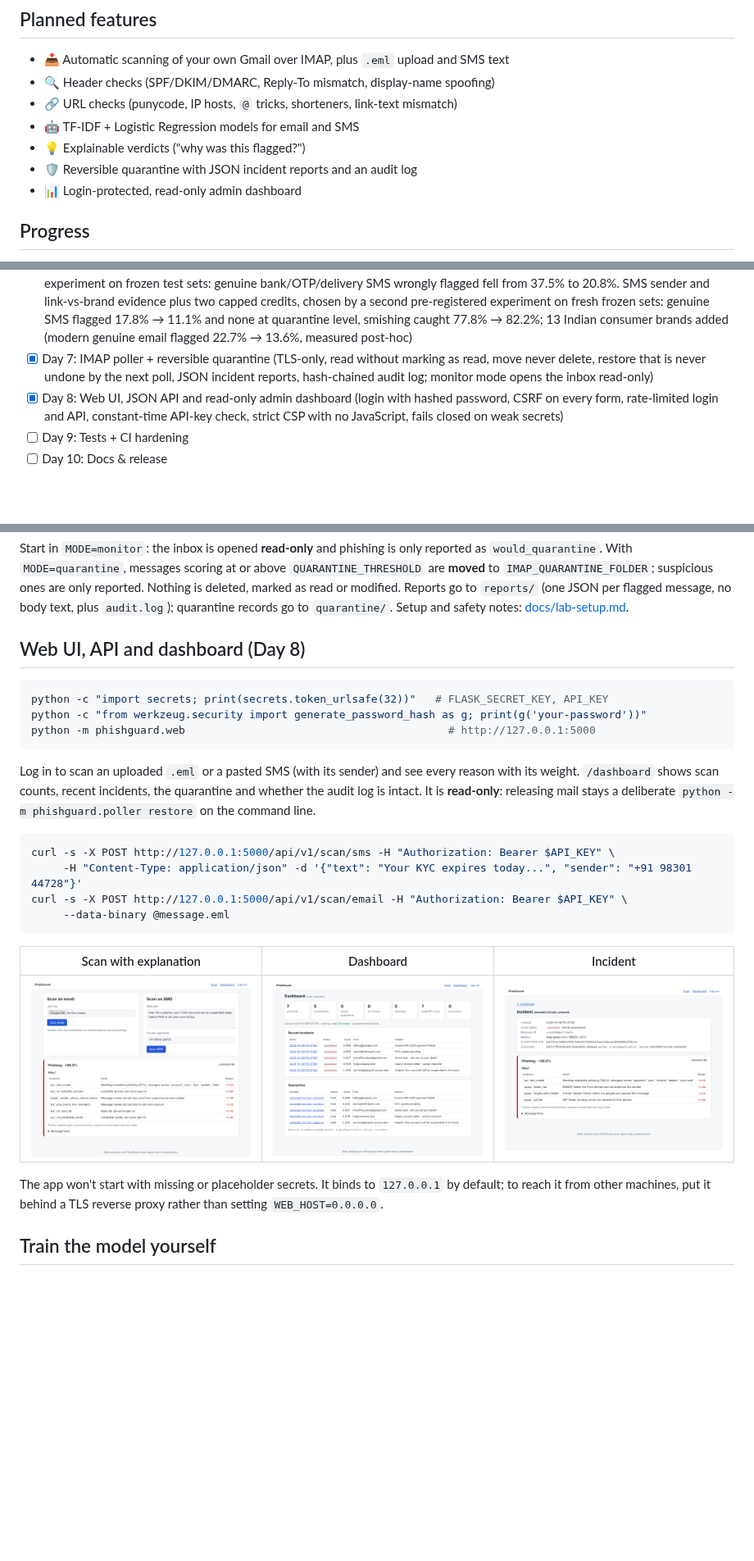
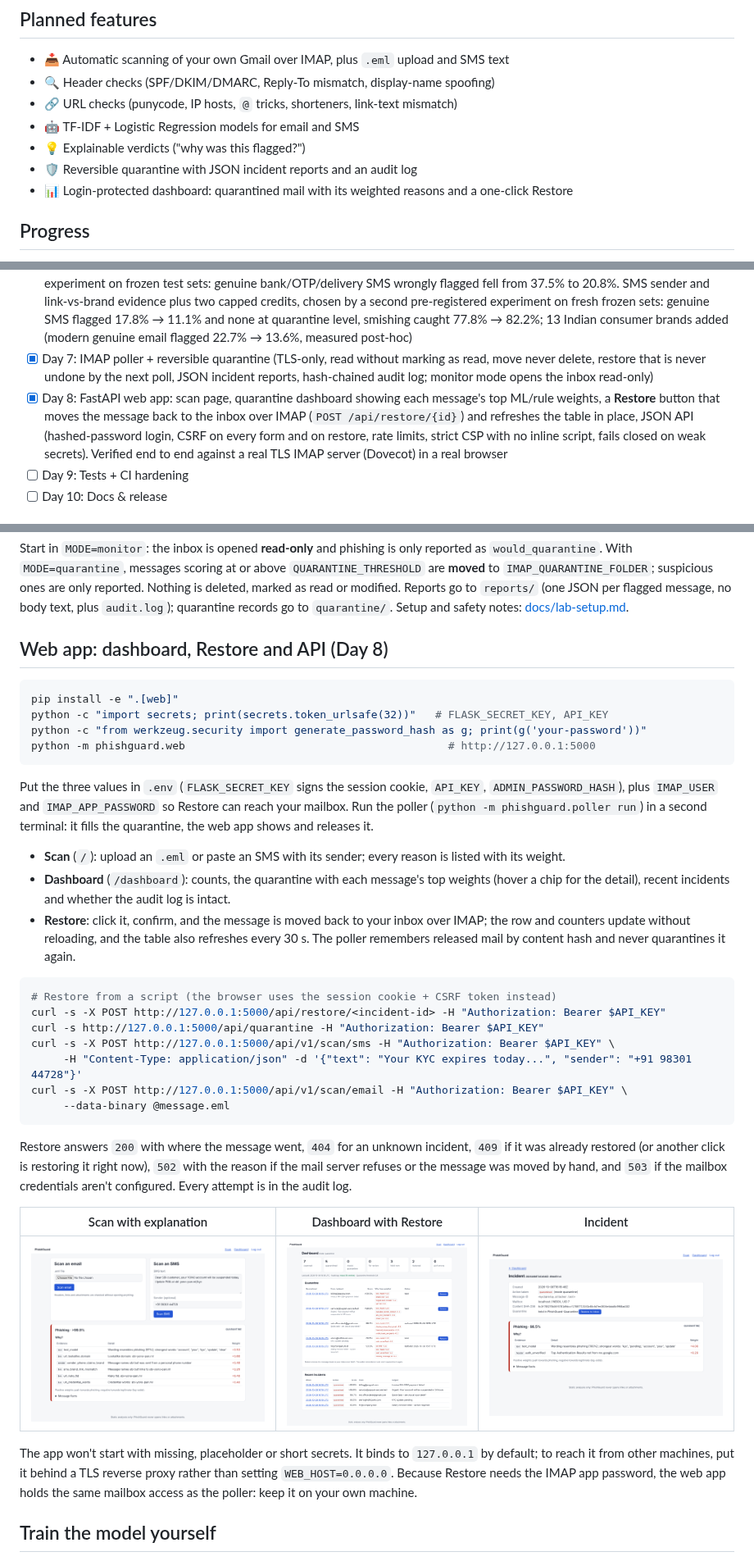
Before and after one commit to Pranavvvv-09/AI-Based-Phishing-Detection-Tool, a Markdown page: README.md, 3 parts joined by grey strips. Shown at 82% size. Drawn GitHub-style; pictures changed too: docs/screenshots/web_dashboard.png, docs/screenshots/web_incident.png, docs/screenshots/web_scan_sms.png; blank space fills up the shorter version.

````diff
--- a/README.md
+++ b/README.md
@@ -15,7 +15,7 @@ phishing from your own mailbox.
 - 🤖 TF-IDF + Logistic Regression models for email and SMS
 - 💡 Explainable verdicts ("why was this flagged?")
 - 🛡️ Reversible quarantine with JSON incident reports and an audit log
-- 📊 Login-protected, read-only admin dashboard
+- 📊 Login-protected dashboard: quarantined mail with its weighted reasons and a one-click Restore
 
 ## Progress
 - [x] Day 1: Project setup, secure repo hygiene, config validation
@@ -25,7 +25,7 @@ phishing from your own mailbox.
 - [x] Day 5: Email ML model (TF-IDF + LogReg on 36k emails incl. 2022–26 honeypot phishing; 87.9% recall on future real phishing; shortcut-learning fixes)
 - [x] Day 6: SMS model + explainable scorer (log-odds fusion of text, header, link and trust evidence; 94% of future real phishing flagged, 0.5% of legitimate mail). SMS wording is judged by blending the SMS and email models, chosen by a pre-registered experiment on frozen test sets: genuine bank/OTP/delivery SMS wrongly flagged fell from 37.5% to 20.8%. SMS sender and link-vs-brand evidence plus two capped credits, chosen by a second pre-registered experiment on fresh frozen sets: genuine SMS flagged 17.8% → 11.1% and none at quarantine level, smishing caught 77.8% → 82.2%; 13 Indian consumer brands added (modern genuine email flagged 22.7% → 13.6%, measured post-hoc)
 - [x] Day 7: IMAP poller + reversible quarantine (TLS-only, read without marking as read, move never delete, restore that is never undone by the next poll, JSON incident reports, hash-chained audit log; monitor mode opens the inbox read-only)
-- [x] Day 8: Web UI, JSON API and read-only admin dashboard (login with hashed password, CSRF on every form, rate-limited login and API, constant-time API-key check, strict CSP with no JavaScript, fails closed on weak secrets)
+- [x] Day 8: FastAPI web app: scan page, quarantine dashboard showing each message's top ML/rule weights, a **Restore** button that moves the message back to the inbox over IMAP (`POST /api/restore/{id}`) and refreshes the table in place, JSON API (hashed-password login, CSRF on every form and on restore, rate limits, strict CSP with no inline script, fails closed on weak secrets). Verified end to end against a real TLS IMAP server (Dovecot) in a real browser
 - [ ] Day 9: Tests + CI hardening
 - [ ] Day 10: Docs & release
 
@@ -77,30 +77,48 @@ reported. Nothing is deleted, marked as read or modified. Reports go to `reports
 (one JSON per flagged message, no body text, plus `audit.log`); quarantine records go to
 `quarantine/`. Setup and safety notes: [docs/lab-setup.md](docs/lab-setup.md).
 
-## Web UI, API and dashboard (Day 8)
+## Web app: dashboard, Restore and API (Day 8)
 ```bash
+pip install -e ".[web]"
 python -c "import secrets; print(secrets.token_urlsafe(32))"   # FLASK_SECRET_KEY, API_KEY
 python -c "from werkzeug.security import generate_password_hash as g; print(g('your-password'))"
 python -m phishguard.web                                         # http://127.0.0.1:5000
 ```
-Log in to scan an uploaded `.eml` or a pasted SMS (with its sender) and see every reason
-with its weight. `/dashboard` shows scan counts, recent incidents, the quarantine and
-whether the audit log is intact. It is **read-only**: releasing mail stays a deliberate
-`python -m phishguard.poller restore` on the command line.
+Put the three values in `.env` (`FLASK_SECRET_KEY` signs the session cookie, `API_KEY`,
+`ADMIN_PASSWORD_HASH`), plus `IMAP_USER` and `IMAP_APP_PASSWORD` so Restore can reach
+your mailbox. Run the poller (`python -m phishguard.poller run`) in a second terminal:
+it fills the quarantine, the web app shows and releases it.
+
+* **Scan** (`/`): upload an `.eml` or paste an SMS with its sender; every reason is listed
+  with its weight.
+* **Dashboard** (`/dashboard`): counts, the quarantine with each message's top weights
+  (hover a chip for the detail), recent incidents and whether the audit log is intact.
+* **Restore**: click it, confirm, and the message is moved back to your inbox over IMAP;
+  the row and counters update without reloading, and the table also refreshes every 30 s.
+  The poller remembers released mail by content hash and never quarantines it again.
 
 ```bash
+# Restore from a script (the browser uses the session cookie + CSRF token instead)
+curl -s -X POST http://127.0.0.1:5000/api/restore/<incident-id> -H "Authorization: Bearer $API_KEY"
+curl -s http://127.0.0.1:5000/api/quarantine -H "Authorization: Bearer $API_KEY"
 curl -s -X POST http://127.0.0.1:5000/api/v1/scan/sms -H "Authorization: Bearer $API_KEY" \
      -H "Content-Type: application/json" -d '{"text": "Your KYC expires today...", "sender": "+91 98301 44728"}'
 curl -s -X POST http://127.0.0.1:5000/api/v1/scan/email -H "Authorization: Bearer $API_KEY" \
      --data-binary @message.eml
 ```
-| Scan with explanation | Dashboard | Incident |
+Restore answers `200` with where the message went, `404` for an unknown incident, `409` if
+it was already restored (or another click is restoring it right now), `502` with the
+reason if the mail server refuses or the message was moved by hand, and `503` if the
+mailbox credentials aren't configured. Every attempt is in the audit log.
+
+| Scan with explanation | Dashboard with Restore | Incident |
 |---|---|---|
 | ![SMS scan](docs/screenshots/web_scan_sms.png) | ![Dashboard](docs/screenshots/web_dashboard.png) | ![Incident](docs/screenshots/web_incident.png) |
 
-The app won't start with missing or placeholder secrets. It binds to `127.0.0.1` by
-default; to reach it from other machines, put it behind a TLS reverse proxy rather than
-setting `WEB_HOST=0.0.0.0`.
+The app won't start with missing, placeholder or short secrets. It binds to `127.0.0.1`
+by default; to reach it from other machines, put it behind a TLS reverse proxy rather
+than setting `WEB_HOST=0.0.0.0`. Because Restore needs the IMAP app password, the web
+app holds the same mailbox access as the poller: keep it on your own machine.
 
 ## Train the model yourself
 See **[docs/PhishGuard_Model_Training_Guide.pdf](docs/PhishGuard_Model_Training_Guide.pdf)** (22 pages): both models,
````
Also changed, not shown: SECURITY.md (+2 -0 lines), docs/lab-setup.md (+5 -3 lines), docs/screenshots/web_dashboard_mobile.png (added), 13 other files.
